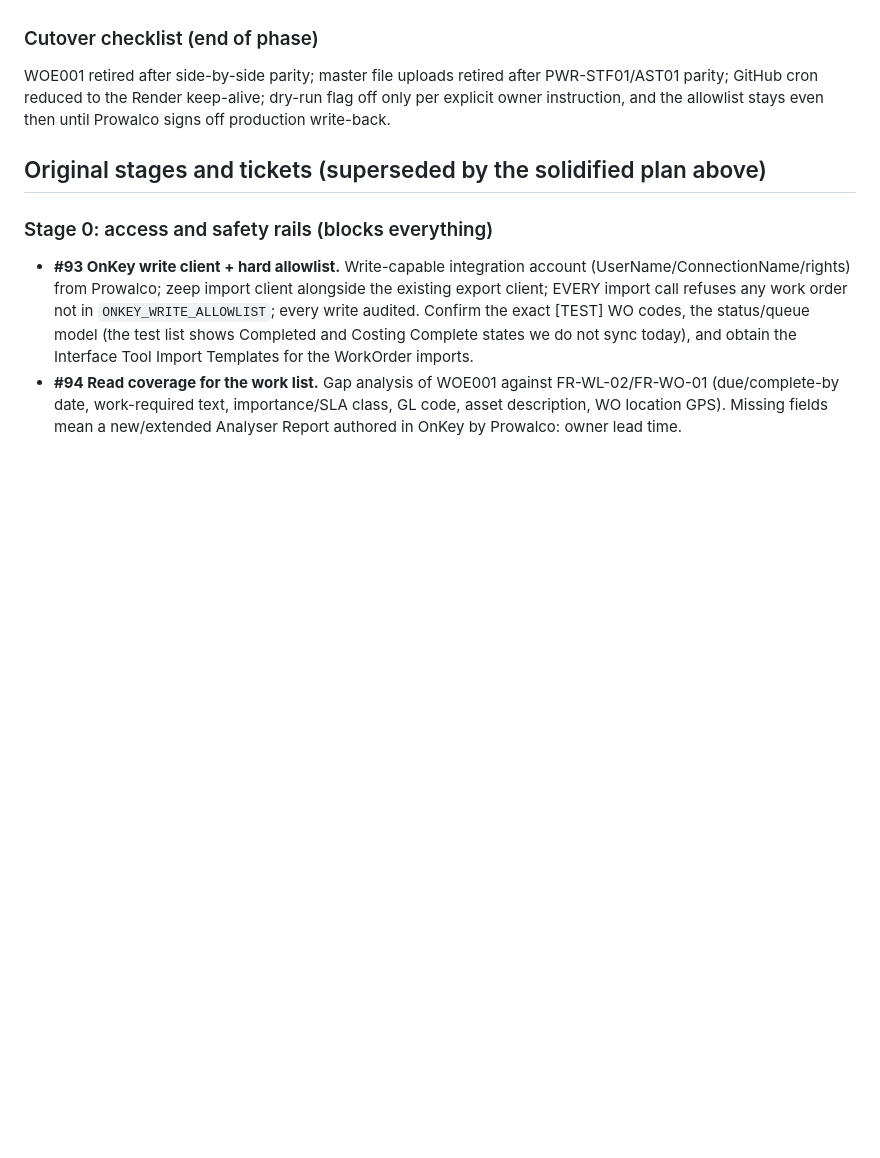
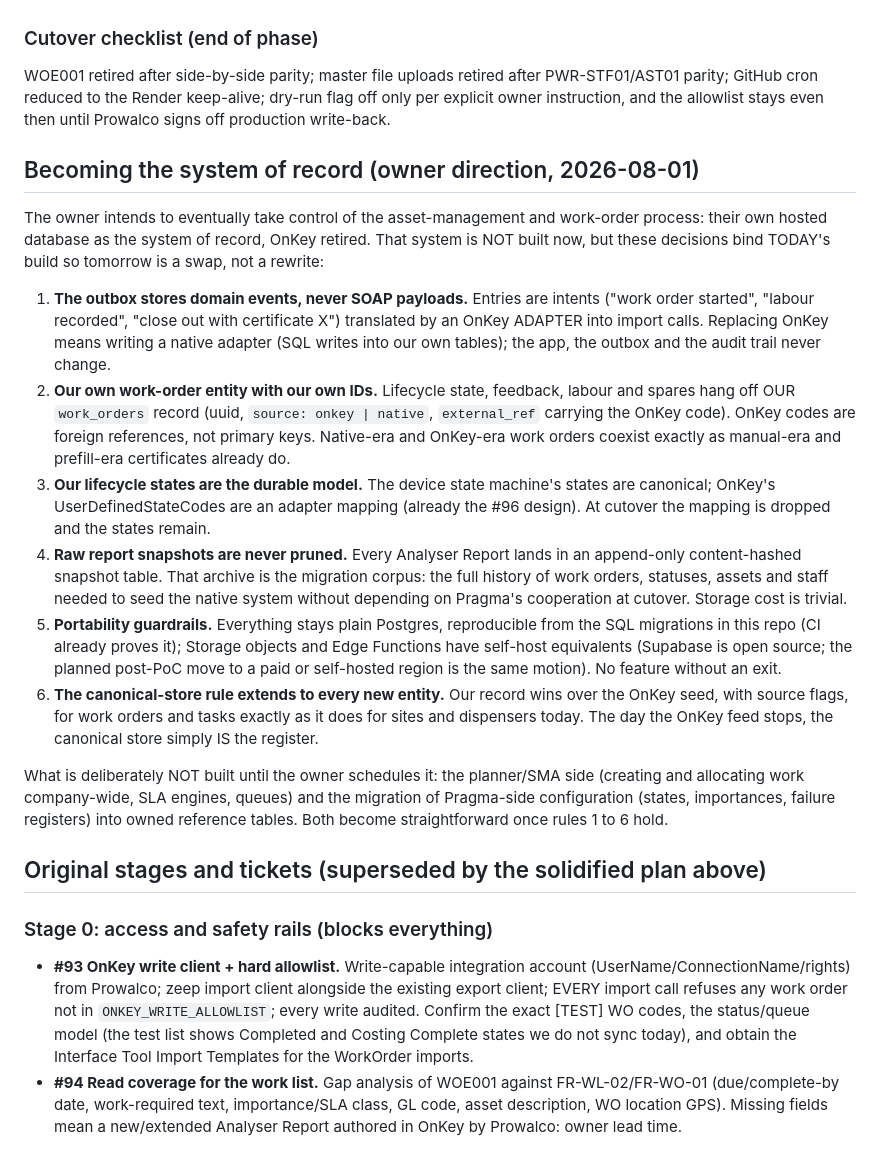
Before and after one commit to StebinnMathewsIA/calibration-certificate, a Markdown page: docs/WORKORDER-PHASE.md, the part around the change. Drawn GitHub-style; blank space fills up the shorter version.

Commit message:
Phase plan: binding decisions for becoming the system of record
Owner direction: Prowalco intends to own the asset-management and
work-order process in its own hosted database eventually. Six rules
bind today's build so that becomes a swap, not a rewrite: domain-event
outbox behind an OnKey adapter, our own work-order entity and IDs,
canonical lifecycle states, never-pruned report snapshots as the
migration corpus, plain-Postgres portability, and the canonical-store
rule extended to every new entity.

Co-Authored-By: Claude Fable 5 <noreply@anthropic.com>
Claude-Session: https://claude.ai/code/session_012MXwVKK37brPVnjRBr7hPJ

```diff
--- a/docs/WORKORDER-PHASE.md
+++ b/docs/WORKORDER-PHASE.md
@@ -103,6 +103,49 @@ keep-alive; dry-run flag off only per explicit owner instruction, and
 the allowlist stays even then until Prowalco signs off production
 write-back.
 
+## Becoming the system of record (owner direction, 2026-08-01)
+
+The owner intends to eventually take control of the asset-management and
+work-order process: their own hosted database as the system of record,
+OnKey retired. That system is NOT built now, but these decisions bind
+TODAY's build so tomorrow is a swap, not a rewrite:
+
+1. **The outbox stores domain events, never SOAP payloads.** Entries are
+   intents ("work order started", "labour recorded", "close out with
+   certificate X") translated by an OnKey ADAPTER into import calls.
+   Replacing OnKey means writing a native adapter (SQL writes into our
+   own tables); the app, the outbox and the audit trail never change.
+2. **Our own work-order entity with our own IDs.** Lifecycle state,
+   feedback, labour and spares hang off OUR `work_orders` record (uuid,
+   `source: onkey | native`, `external_ref` carrying the OnKey code).
+   OnKey codes are foreign references, not primary keys. Native-era and
+   OnKey-era work orders coexist exactly as manual-era and prefill-era
+   certificates already do.
+3. **Our lifecycle states are the durable model.** The device state
+   machine's states are canonical; OnKey's UserDefinedStateCodes are an
+   adapter mapping (already the #96 design). At cutover the mapping is
+   dropped and the states remain.
+4. **Raw report snapshots are never pruned.** Every Analyser Report
+   lands in an append-only content-hashed snapshot table. That archive
+   is the migration corpus: the full history of work orders, statuses,
+   assets and staff needed to seed the native system without depending
+   on Pragma's cooperation at cutover. Storage cost is trivial.
+5. **Portability guardrails.** Everything stays plain Postgres,
+   reproducible from the SQL migrations in this repo (CI already proves
+   it); Storage objects and Edge Functions have self-host equivalents
+   (Supabase is open source; the planned post-PoC move to a paid or
+   self-hosted region is the same motion). No feature without an exit.
+6. **The canonical-store rule extends to every new entity.** Our record
+   wins over the OnKey seed, with source flags, for work orders and
+   tasks exactly as it does for sites and dispensers today. The day the
+   OnKey feed stops, the canonical store simply IS the register.
+
+What is deliberately NOT built until the owner schedules it: the
+planner/SMA side (creating and allocating work company-wide, SLA
+engines, queues) and the migration of Pragma-side configuration
+(states, importances, failure registers) into owned reference tables.
+Both become straightforward once rules 1 to 6 hold.
+
 ## Original stages and tickets (superseded by the solidified plan above)
 
 ### Stage 0: access and safety rails (blocks everything)
```
